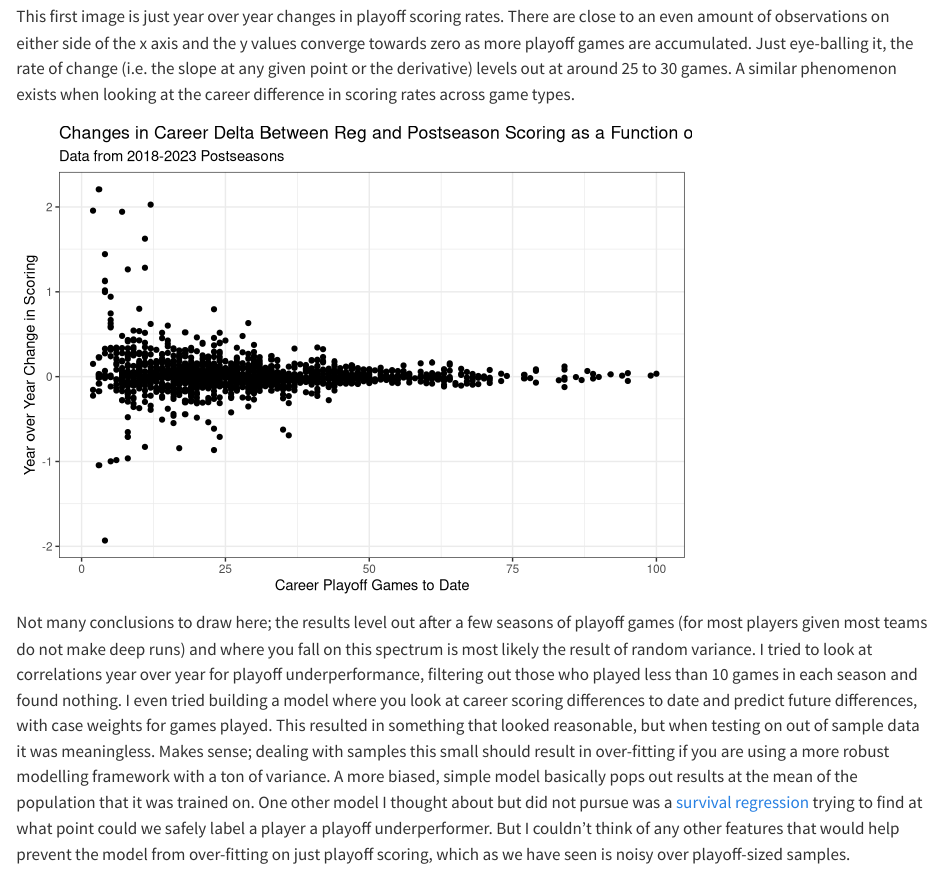
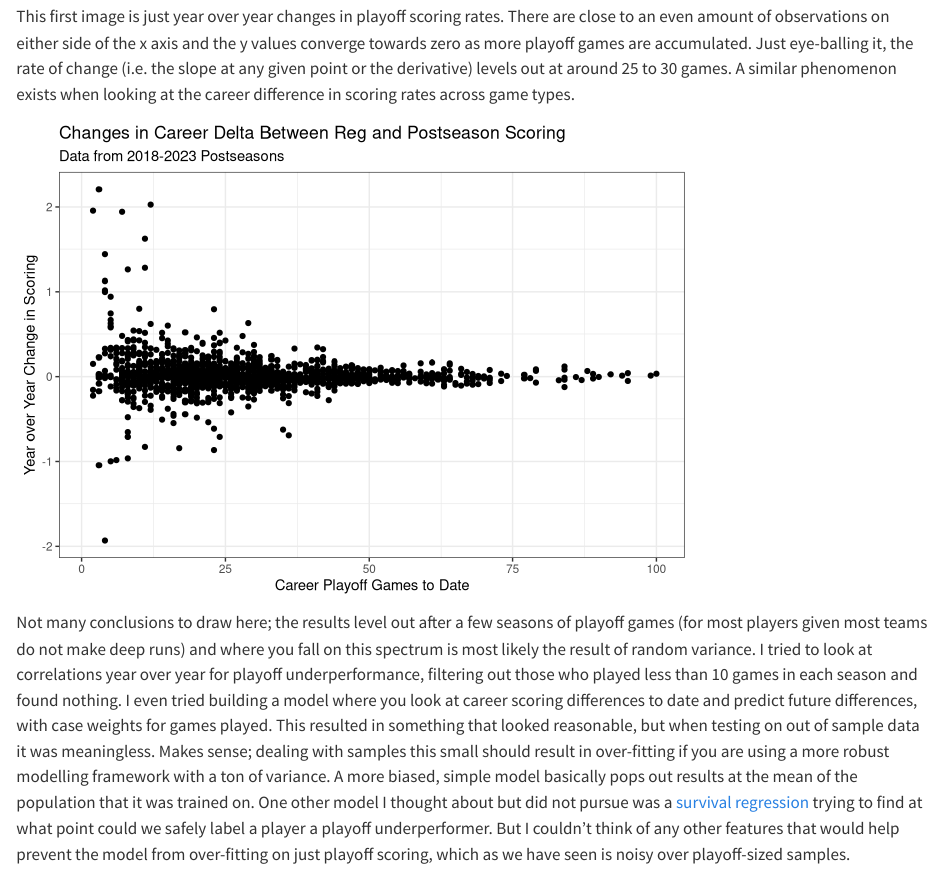
Before and after one commit to CarmenCiardiello/more-musings, a Quarto document (posts/bad-playoff-performance/index.qmd): the page in a window 1100 px wide, from 1370 px down. Rendered offline with R 4.5, knitr and Pandoc in place of Quarto, with nearby package versions.

Commit message:
Fixing second plot title

```diff
--- a/posts/bad-playoff-performance/index.qmd
+++ b/posts/bad-playoff-performance/index.qmd
@@ -62,7 +62,7 @@ df1 %>%
   labs(
     x = "Career Playoff Games to Date",
     y = "Year over Year Change in Scoring",
-    title = "Changes in Career Delta Between Reg and Postseason Scoring as a Function of Games Played",
+    title = "Changes in Career Delta Between Reg and Postseason Scoring",
     subtitle = "Data from 2018-2023 Postseasons"
   )
 
```
Also changed, not shown: 4 other files.
